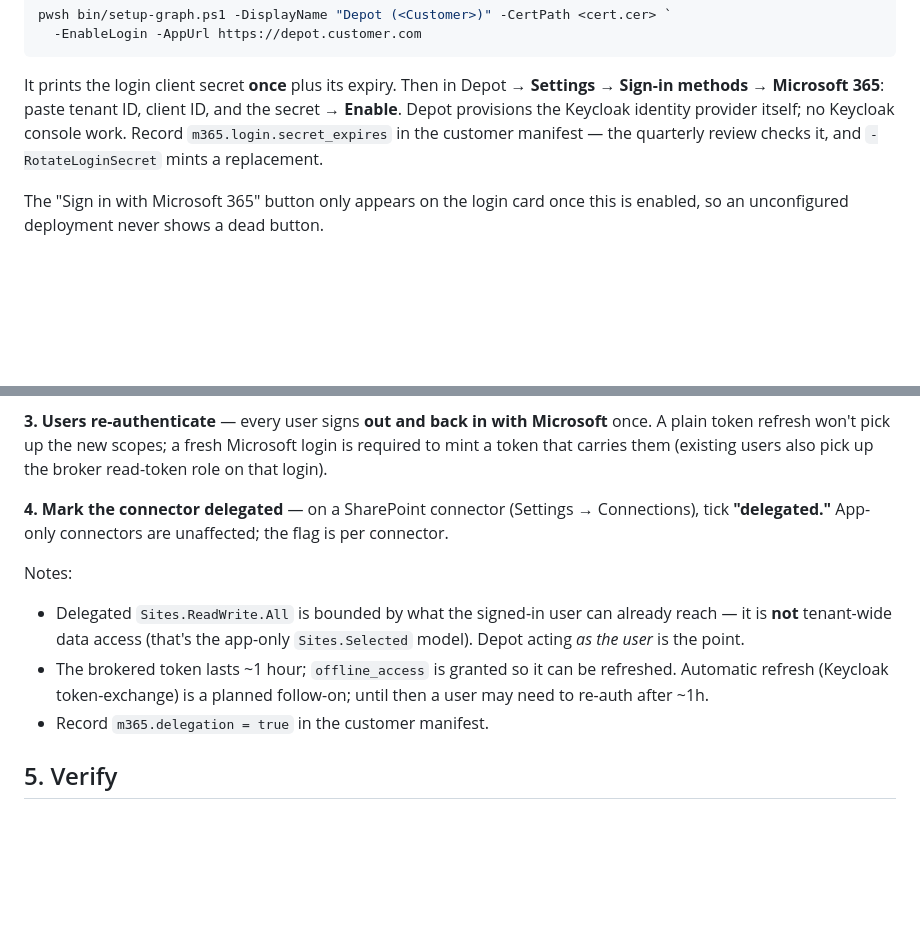
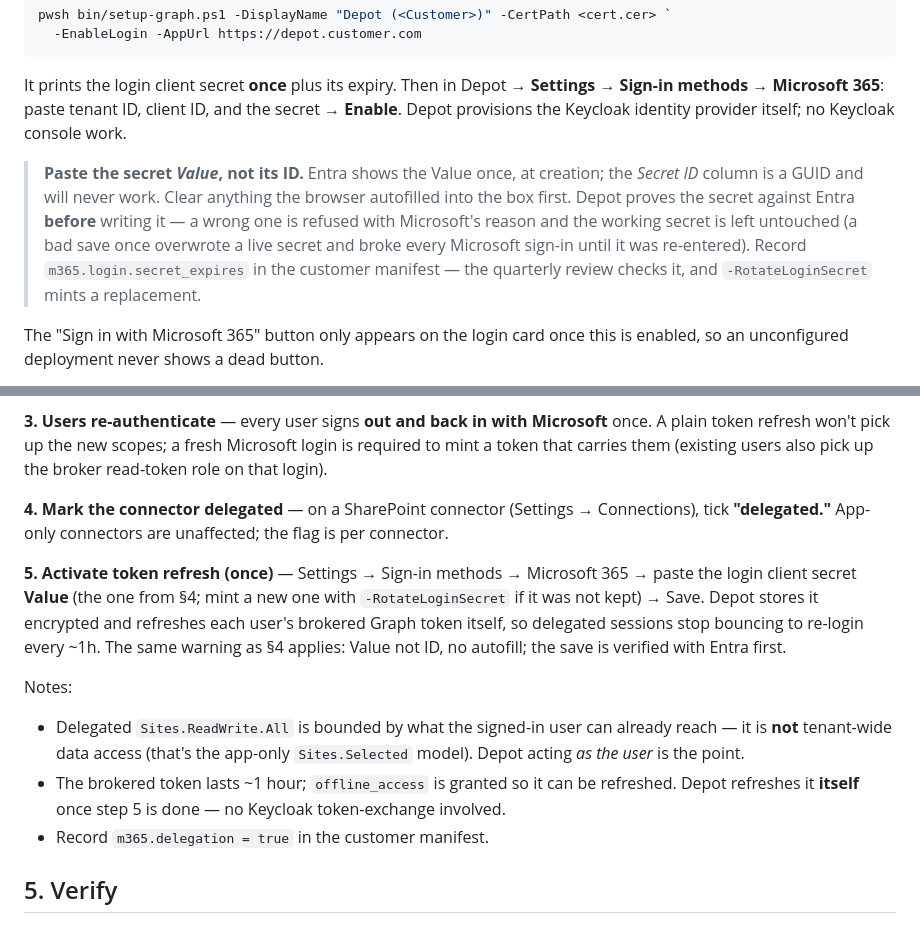
Before and after one commit to cdburgess75/Memex, a Markdown page: docs/M365-ONBOARDING.md, 2 parts joined by grey strips. Rendered like a GitHub page; blank space fills up the shorter version.

Commit message:
docs: M365 runbook — secret Value warning, verify-before-save, token-refresh step (#31)
Adds the lesson from the 2026-09-02 incident: paste the client secret VALUE
(not the secret ID), clear autofill, and note that Depot now verifies the
secret with Entra before writing it (v2026.09.02.003). Corrects the stale
"Keycloak token-exchange planned" caveat — refresh is Depot-side — and adds
§4b step 5 (activate token refresh by saving the login secret in Depot).

Co-authored-by: Claude Fable 5.1 <noreply@anthropic.com>

```diff
--- a/docs/M365-ONBOARDING.md
+++ b/docs/M365-ONBOARDING.md
@@ -148,7 +148,14 @@ pwsh bin/setup-graph.ps1 -DisplayName "Depot (<Customer>)" -CertPath <cert.cer>
 It prints the login client secret **once** plus its expiry. Then in Depot →
 **Settings → Sign-in methods → Microsoft 365**: paste tenant ID, client ID, and
 the secret → **Enable**. Depot provisions the Keycloak identity provider itself;
-no Keycloak console work. Record `m365.login.secret_expires` in the customer
+no Keycloak console work.
+
+> **Paste the secret *Value*, not its ID.** Entra shows the Value once, at
+> creation; the *Secret ID* column is a GUID and will never work. Clear anything
+> the browser autofilled into the box first. Depot proves the secret against
+> Entra **before** writing it — a wrong one is refused with Microsoft's reason
+> and the working secret is left untouched (a bad save once overwrote a live
+> secret and broke every Microsoft sign-in until it was re-entered). Record `m365.login.secret_expires` in the customer
 manifest — the quarterly review checks it, and `-RotateLoginSecret` mints a
 replacement.
 
@@ -191,9 +198,11 @@ Adds `offline_access`, `Sites.ReadWrite.All`, `Files.ReadWrite.All` to the app r
 
 **4. Mark the connector delegated** — on a SharePoint connector (Settings → Connections), tick **"delegated."** App-only connectors are unaffected; the flag is per connector.
 
+**5. Activate token refresh (once)** — Settings → Sign-in methods → Microsoft 365 → paste the login client secret **Value** (the one from §4; mint a new one with `-RotateLoginSecret` if it was not kept) → Save. Depot stores it encrypted and refreshes each user's brokered Graph token itself, so delegated sessions stop bouncing to re-login every ~1h. The same warning as §4 applies: Value not ID, no autofill; the save is verified with Entra first.
+
 Notes:
 - Delegated `Sites.ReadWrite.All` is bounded by what the signed-in user can already reach — it is **not** tenant-wide data access (that's the app-only `Sites.Selected` model). Depot acting *as the user* is the point.
-- The brokered token lasts ~1 hour; `offline_access` is granted so it can be refreshed. Automatic refresh (Keycloak token-exchange) is a planned follow-on; until then a user may need to re-auth after ~1h.
+- The brokered token lasts ~1 hour; `offline_access` is granted so it can be refreshed. Depot refreshes it **itself** once step 5 is done — no Keycloak token-exchange involved.
 - Record `m365.delegation = true` in the customer manifest.
 
 ## 5. Verify
```
